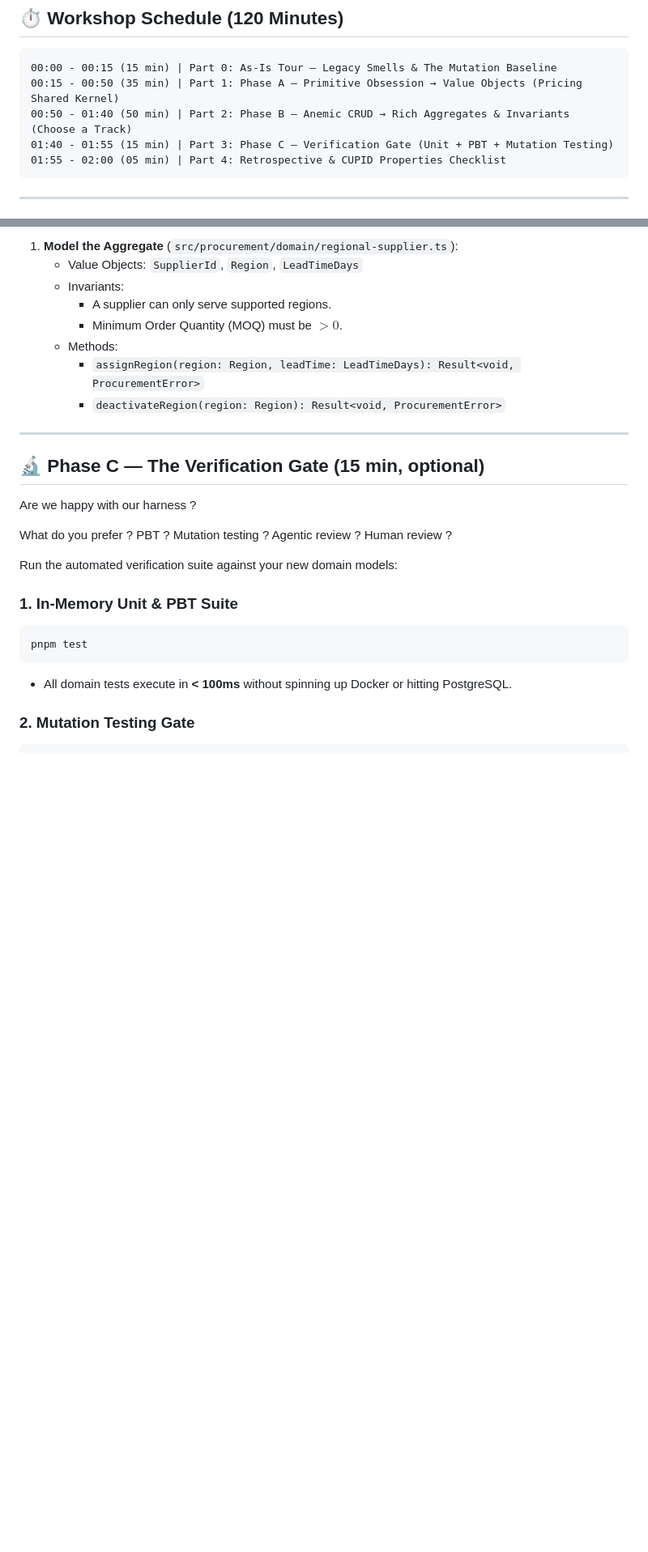
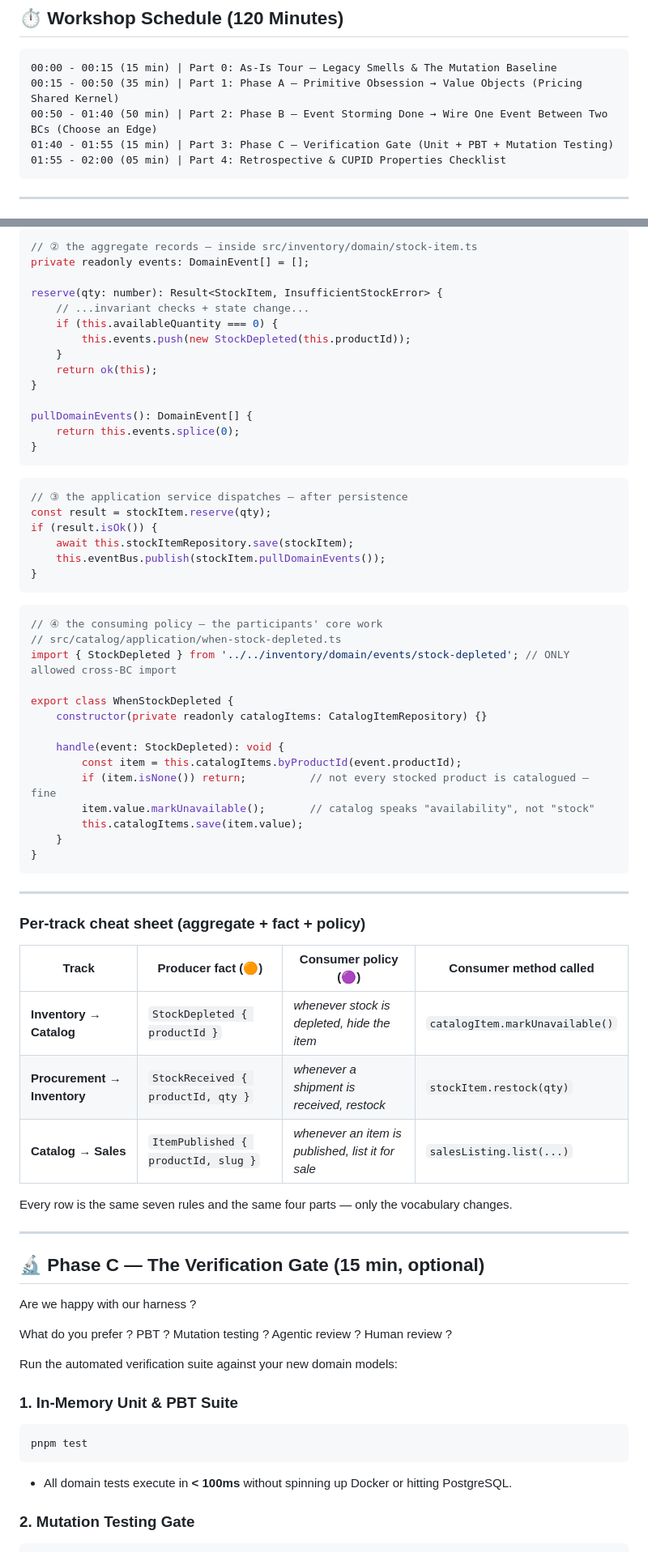
Before and after one commit to guillaumeagile/omni-product, a Markdown page: docs/2h-workshop/2h-tactical-hands-on.md, 2 parts joined by grey strips. Shown at 81% size. Drawn GitHub-style; blank space fills up the shorter version.

````diff
--- a/docs/2h-workshop/2h-tactical-hands-on.md
+++ b/docs/2h-workshop/2h-tactical-hands-on.md
@@ -11,7 +11,7 @@ Stryker)**.
 ```
 00:00 - 00:15 (15 min) | Part 0: As-Is Tour — Legacy Smells & The Mutation Baseline
 00:15 - 00:50 (35 min) | Part 1: Phase A — Primitive Obsession → Value Objects (Pricing Shared Kernel)
-00:50 - 01:40 (50 min) | Part 2: Phase B — Anemic CRUD → Rich Aggregates & Invariants (Choose a Track)
+00:50 - 01:40 (50 min) | Part 2: Phase B — Event Storming Done → Wire One Event Between Two BCs (Choose an Edge)
 01:40 - 01:55 (15 min) | Part 3: Phase C — Verification Gate (Unit + PBT + Mutation Testing)
 01:55 - 02:00 (05 min) | Part 4: Retrospective & CUPID Properties Checklist
 ```
@@ -252,12 +294,58 @@ Participants select **one track** according to their interest:
 
-1. **Model the Aggregate** (`src/procurement/domain/regional-supplier.ts`):
-    - Value Objects: `SupplierId`, `Region`, `LeadTimeDays`
-    - Invariants:
-        - A supplier can only serve supported regions.
-        - Minimum Order Quantity (MOQ) must be $> 0$.
-    - Methods:
-        - `assignRegion(region: Region, leadTime: LeadTimeDays): Result<void, ProcurementError>`
-        - `deactivateRegion(region: Region): Result<void, ProcurementError>`
+```ts
+// ② the aggregate records — inside src/inventory/domain/stock-item.ts
+private readonly events: DomainEvent[] = [];
+
+reserve(qty: number): Result<StockItem, InsufficientStockError> {
+    // ...invariant checks + state change...
+    if (this.availableQuantity === 0) {
+        this.events.push(new StockDepleted(this.productId));
+    }
+    return ok(this);
+}
+
+pullDomainEvents(): DomainEvent[] {
+    return this.events.splice(0);
+}
+```
+
+```ts
+// ③ the application service dispatches — after persistence
+const result = stockItem.reserve(qty);
+if (result.isOk()) {
+    await this.stockItemRepository.save(stockItem);
+    this.eventBus.publish(stockItem.pullDomainEvents());
+}
+```
+
+```ts
+// ④ the consuming policy — the participants' core work
+// src/catalog/application/when-stock-depleted.ts
+import { StockDepleted } from '../../inventory/domain/events/stock-depleted'; // ONLY allowed cross-BC import
+
+export class WhenStockDepleted {
+    constructor(private readonly catalogItems: CatalogItemRepository) {}
+
+    handle(event: StockDepleted): void {
+        const item = this.catalogItems.byProductId(event.productId);
+        if (item.isNone()) return;          // not every stocked product is catalogued — fine
+        item.value.markUnavailable();       // catalog speaks "availability", not "stock"
+        this.catalogItems.save(item.value);
+    }
+}
+```
+
+---
+
+### Per-track cheat sheet (aggregate + fact + policy)
+
+| Track                       | Producer fact (🟠)                    | Consumer policy (🟣)                                  | Consumer method called          |
+|-----------------------------|---------------------------------------|------------------------------------------------------|---------------------------------|
+| **Inventory → Catalog**     | `StockDepleted { productId }`         | *whenever stock is depleted, hide the item*          | `catalogItem.markUnavailable()` |
+| **Procurement → Inventory** | `StockReceived { productId, qty }`    | *whenever a shipment is received, restock*           | `stockItem.restock(qty)`        |
+| **Catalog → Sales**         | `ItemPublished { productId, slug }`   | *whenever an item is published, list it for sale*    | `salesListing.list(...)`        |
+
+Every row is the same seven rules and the same four parts — only the vocabulary changes.
 
 ---
 
````
Also changed, not shown: other parts of docs/2h-workshop/2h-tactical-hands-on.md (+78 -36 lines).
